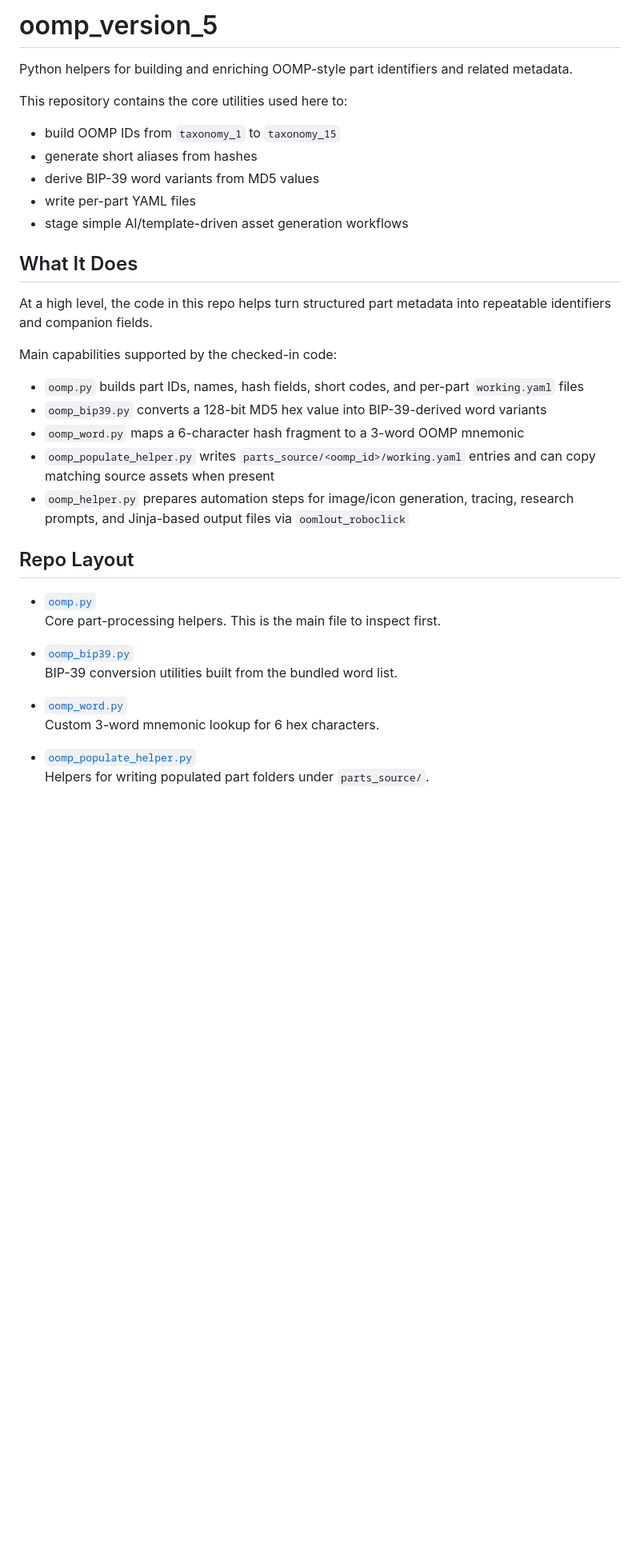
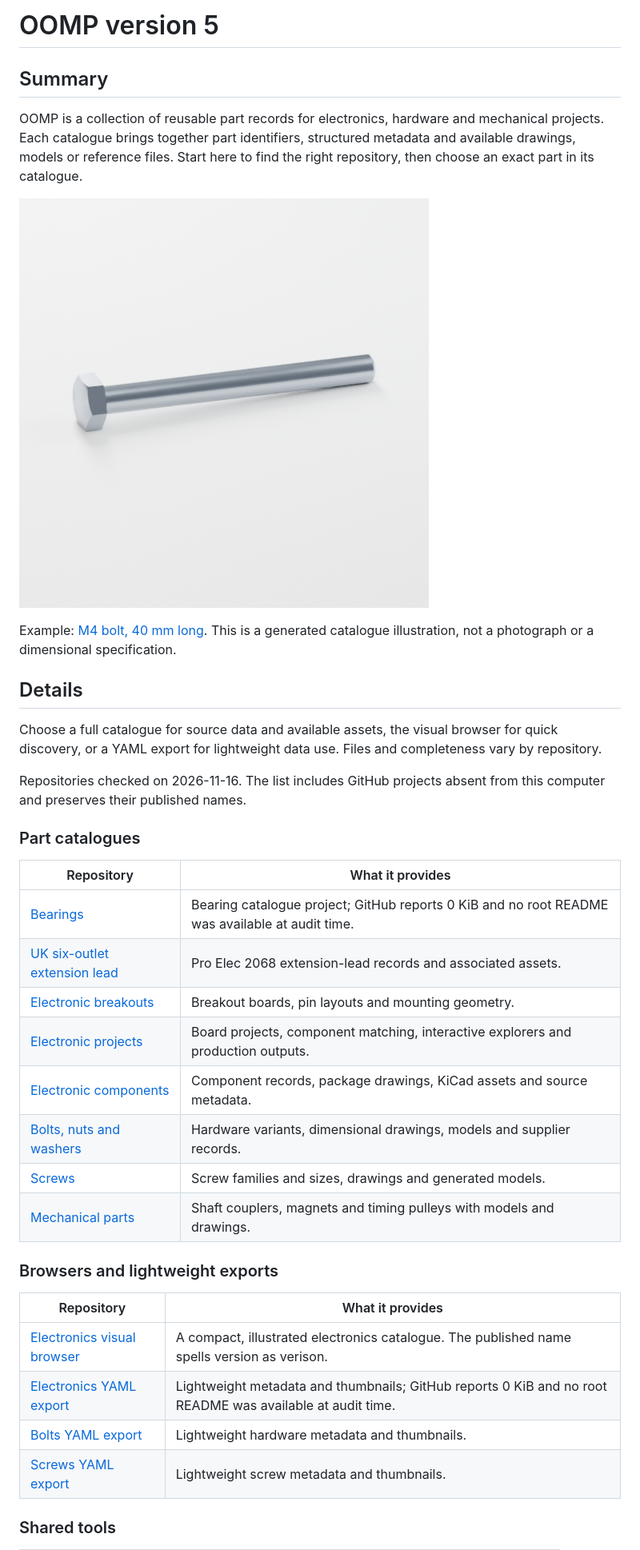
Before and after one commit to oomlout/oomlout_oomp_version_5, a Markdown page: README.md, the part around one of its changes. Shown at 80% size. Rendered like a GitHub page; pictures changed too: presentation/images/m4-bolt.png (added); blank space fills up the shorter version.

Commit message:
Make OOMP v5 a catalogue directory and add reproducible documentation standards

```diff
--- a/README.md
+++ b/README.md
@@ -1,38 +1,40 @@
-# oomp_version_5
+# OOMP version 5
 
-Python helpers for building and enriching OOMP-style part identifiers and related metadata.
+## Summary
 
-This repository contains the core utilities used here to:
+OOMP is a collection of reusable part records for electronics, hardware and mechanical projects. Each catalogue brings together part identifiers, structured metadata and available drawings, models or reference files. Start here to find the right repository, then choose an exact part in its catalogue.
 
-- build OOMP IDs from `taxonomy_1` to `taxonomy_15`
-- generate short aliases from hashes
-- derive BIP-39 word variants from MD5 values
-- write per-part YAML files
-- stage simple AI/template-driven asset generation workflows
+[![Catalogue render of an M4 bolt, 40 mm long](presentation/images/m4-bolt.png)](https://github.com/oomlout/oomp_hardware_bolt_version_5/tree/main/parts/hardware_bolt_m4_40_mm_length/)
 
-## What It Does
+Example: [M4 bolt, 40 mm long](https://github.com/oomlout/oomp_hardware_bolt_version_5/tree/main/parts/hardware_bolt_m4_40_mm_length/). This is a generated catalogue illustration, not a photograph or a dimensional specification.
 
-At a high level, the code in this repo helps turn structured part metadata into repeatable identifiers and companion fields.
+## Details
 
-Main capabilities supported by the checked-in code:
+Choose a full catalogue for source data and available assets, the visual browser for quick discovery, or a YAML export for lightweight data use. Files and completeness vary by repository.
 
-- `oomp.py` builds part IDs, names, hash fields, short codes, and per-part `working.yaml` files
-- `oomp_bip39.py` converts a 128-bit MD5 hex value into BIP-39-derived word variants
-- `oomp_word.py` maps a 6-character hash fragment to a 3-word OOMP mnemonic
-- `oomp_populate_helper.py` writes `parts_source/<oomp_id>/working.yaml` entries and can copy matching source assets when present
-- `oomp_helper.py` prepares automation steps for image/icon generation, tracing, research prompts, and Jinja-based output files via `oomlout_roboclick`
+Repositories checked on 2026-11-16. The list includes GitHub projects absent from this computer and preserves their published names.
 
-## Repo Layout
+### Part catalogues
 
-- [`oomp.py`](oomp.py)
-  Core part-processing helpers. This is the main file to inspect first.
+| Repository | What it provides |
+| --- | --- |
+| [Bearings](https://github.com/oomlout/oomp_bearing_version_5) | Bearing catalogue project; GitHub reports 0 KiB and no root README was available at audit time. |
+| [UK six-outlet extension lead](https://github.com/oomlout/oomp_electrical_extension_lead_uk_socket_6_outlet_pro_elec_2068_version_5) | Pro Elec 2068 extension-lead records and associated assets. |
+| [Electronic breakouts](https://github.com/oomlout/oomp_electronic_breakout_version_5) | Breakout boards, pin layouts and mounting geometry. |
+| [Electronic projects](https://github.com/oomlout/oomp_electronic_project_version_5) | Board projects, component matching, interactive explorers and production outputs. |
+| [Electronic components](https://github.com/oomlout/oomp_electronic_version_5) | Component records, package drawings, KiCad assets and source metadata. |
+| [Bolts, nuts and washers](https://github.com/oomlout/oomp_hardware_bolt_version_5) | Hardware variants, dimensional drawings, models and supplier records. |
+| [Screws](https://github.com/oomlout/oomp_hardware_screw_version_5) | Screw families and sizes, drawings and generated models. |
+| [Mechanical parts](https://github.com/oomlout/oomp_mechanical_version_5) | Shaft couplers, magnets and timing pulleys with models and drawings. |
 
-- [`oomp_bip39.py`](oomp_bip39.py)
-  BIP-39 conversion utilities built from the bundled word list.
+### Browsers and lightweight exports
 
-- [`oomp_word.py`](oomp_word.py)
-  Custom 3-word mnemonic lookup for 6 hex characters.
+| Repository | What it provides |
+| --- | --- |
+| [Electronics visual browser](https://github.com/oomlout/oomp_electronic_verison_5_pretty) | A compact, illustrated electronics catalogue. The published name spells version as verison. |
+| [Electronics YAML export](https://github.com/oomlout/oomp_electronic_version_5_only_yaml) | Lightweight metadata and thumbnails; GitHub reports 0 KiB and no root README was available at audit time. |
+| [Bolts YAML export](https://github.com/oomlout/oomp_hardware_bolt_version_5_only_yaml) | Lightweight hardware metadata and thumbnails. |
+| [Screws YAML export](https://github.com/oomlout/oomp_hardware_screw_version_5_only_yaml) | Lightweight screw metadata and thumbnails. |
 
-- [`oomp_populate_helper.py`](oomp_populate_helper.py)
-  Helpers for writing populated part folders under `parts_source/`.
+### Shared tools
 
```
Also changed, not shown: other parts of README.md (+8 -32 lines), AGENTS.md (added, +11 -0 lines), README_GENERATOR.md (added, +84 -0 lines), presentation/CATALOGUE_REFRESH.md (added, +19 -0 lines), presentation/README.md (added, +19 -0 lines), presentation/REPOSITORIES.md (added, +40 -0 lines), presentation/STYLE.md (added, +27 -0 lines), presentation/images/README.md (added, +8 -0 lines), 7 other files.
